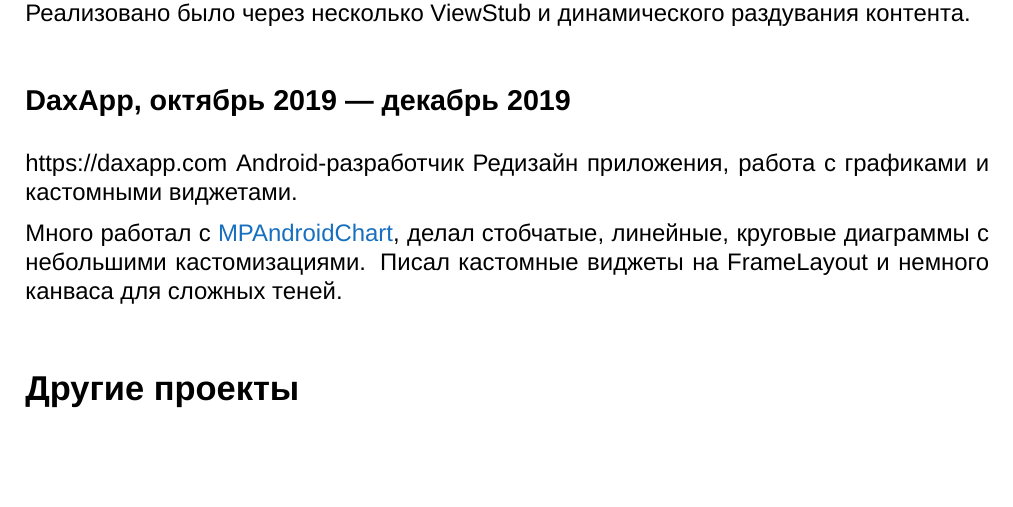
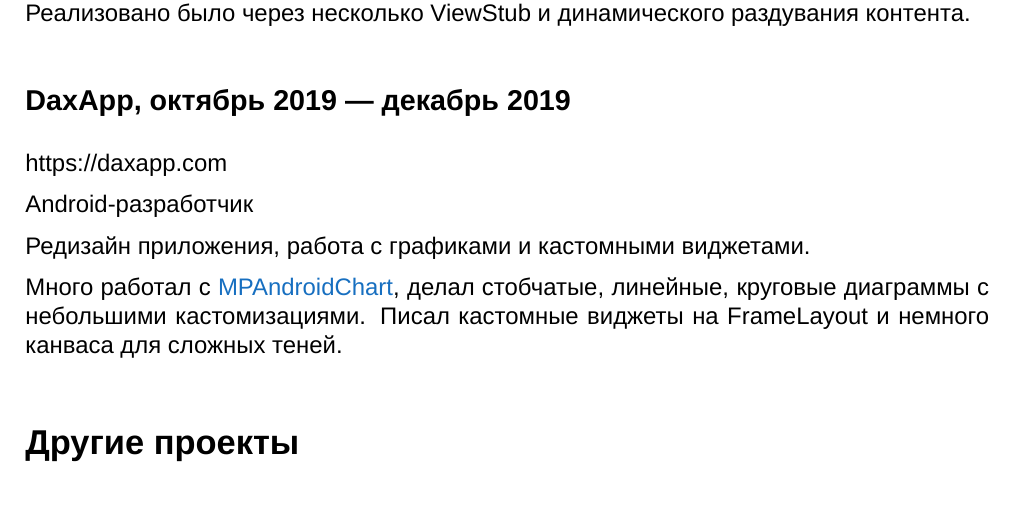
Before and after one commit to Yundin/resume, a LaTeX CV (resume.tex): part of page 3 of 3, cut so that both start at the same text, the shorter picture padded with empty space. Compiled offline with XeLaTeX; a missing font is replaced by an installed copy or a similar font.

Commit message:
Missed paragraphs added

```diff
--- a/resume.tex
+++ b/resume.tex
@@ -119,8 +119,8 @@
 
     \subsection*{DaxApp, октябрь 2019 --- декабрь 2019}
 
-    https://daxapp.com
-    Android-разработчик
+    https://daxapp.com\par
+    Android-разработчик\par
     Редизайн приложения, работа с графиками и кастомными виджетами.
 
     Много работал с \href{https://github.com/PhilJay/MPAndroidChart}{MPAndroidChart}, делал стобчатые, линейные, круговые диаграммы с небольшими кастомизациями. Писал кастомные виджеты на FrameLayout и немного канваса для сложных теней.
```
Also changed, not shown: resume.pdf.
